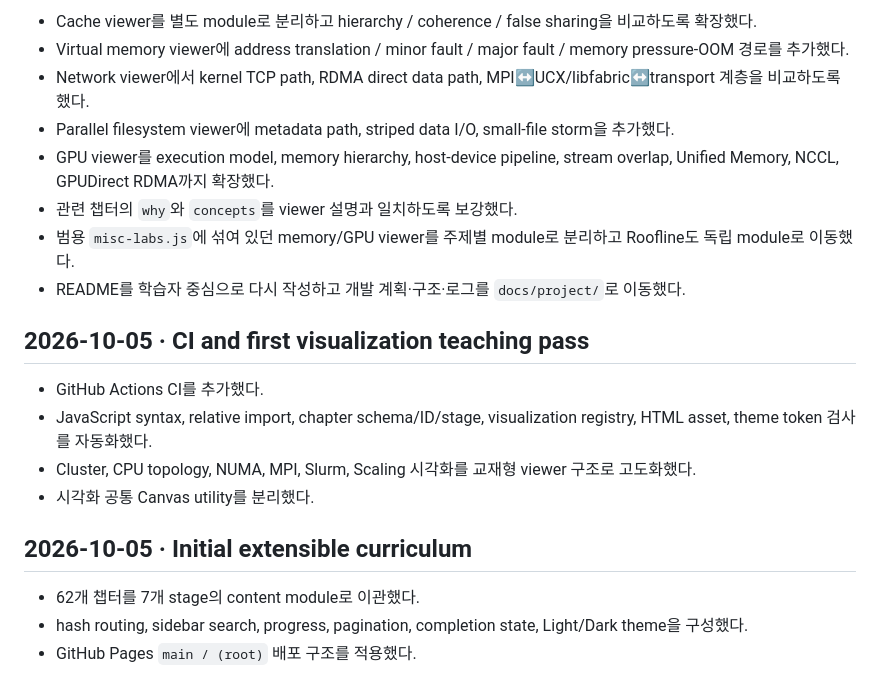
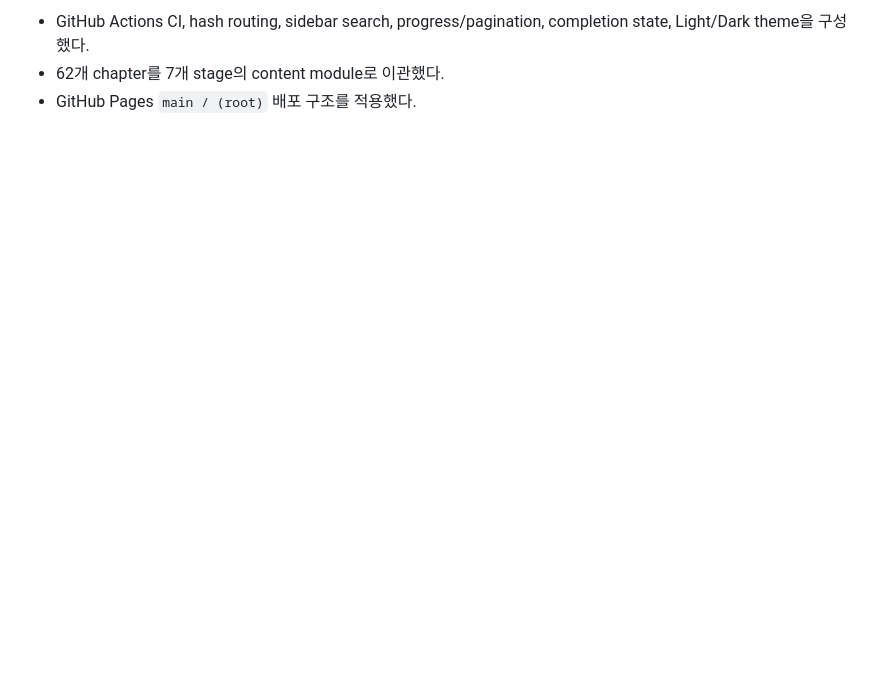
Before and after one commit to ictseoyoungmin/HPC-study, a Markdown page: docs/project/CHANGELOG.md, the part around one of its changes. GitHub-like rendering; blank space fills up the shorter version.

```diff
--- a/docs/project/CHANGELOG.md
+++ b/docs/project/CHANGELOG.md
@@ -100,22 +76,4 @@
 
-- Cache viewer를 별도 module로 분리하고 hierarchy / coherence / false sharing을 비교하도록 확장했다.
-- Virtual memory viewer에 address translation / minor fault / major fault / memory pressure-OOM 경로를 추가했다.
-- Network viewer에서 kernel TCP path, RDMA direct data path, MPI↔UCX/libfabric↔transport 계층을 비교하도록 했다.
-- Parallel filesystem viewer에 metadata path, striped data I/O, small-file storm을 추가했다.
-- GPU viewer를 execution model, memory hierarchy, host-device pipeline, stream overlap, Unified Memory, NCCL, GPUDirect RDMA까지 확장했다.
-- 관련 챕터의 `why`와 `concepts`를 viewer 설명과 일치하도록 보강했다.
-- 범용 `misc-labs.js`에 섞여 있던 memory/GPU viewer를 주제별 module로 분리하고 Roofline도 독립 module로 이동했다.
-- README를 학습자 중심으로 다시 작성하고 개발 계획·구조·로그를 `docs/project/`로 이동했다.
-
-## 2026-10-05 · CI and first visualization teaching pass
-
-- GitHub Actions CI를 추가했다.
-- JavaScript syntax, relative import, chapter schema/ID/stage, visualization registry, HTML asset, theme token 검사를 자동화했다.
-- Cluster, CPU topology, NUMA, MPI, Slurm, Scaling 시각화를 교재형 viewer 구조로 고도화했다.
-- 시각화 공통 Canvas utility를 분리했다.
-
-## 2026-10-05 · Initial extensible curriculum
-
-- 62개 챕터를 7개 stage의 content module로 이관했다.
-- hash routing, sidebar search, progress, pagination, completion state, Light/Dark theme을 구성했다.
+- GitHub Actions CI, hash routing, sidebar search, progress/pagination, completion state, Light/Dark theme을 구성했다.
+- 62개 chapter를 7개 stage의 content module로 이관했다.
 - GitHub Pages `main / (root)` 배포 구조를 적용했다.
```
Also changed, not shown: other parts of docs/project/CHANGELOG.md (+50 -74 lines).
